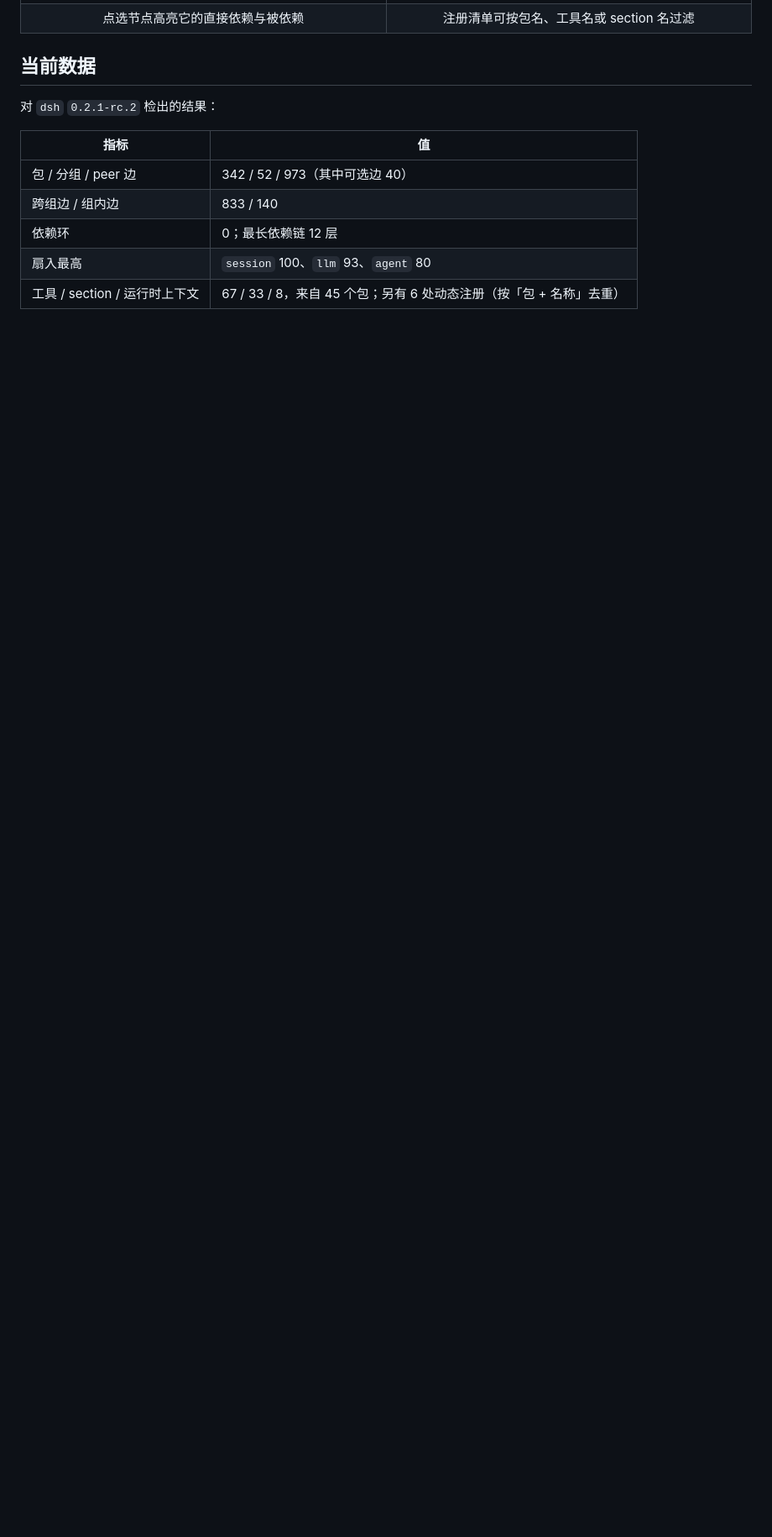
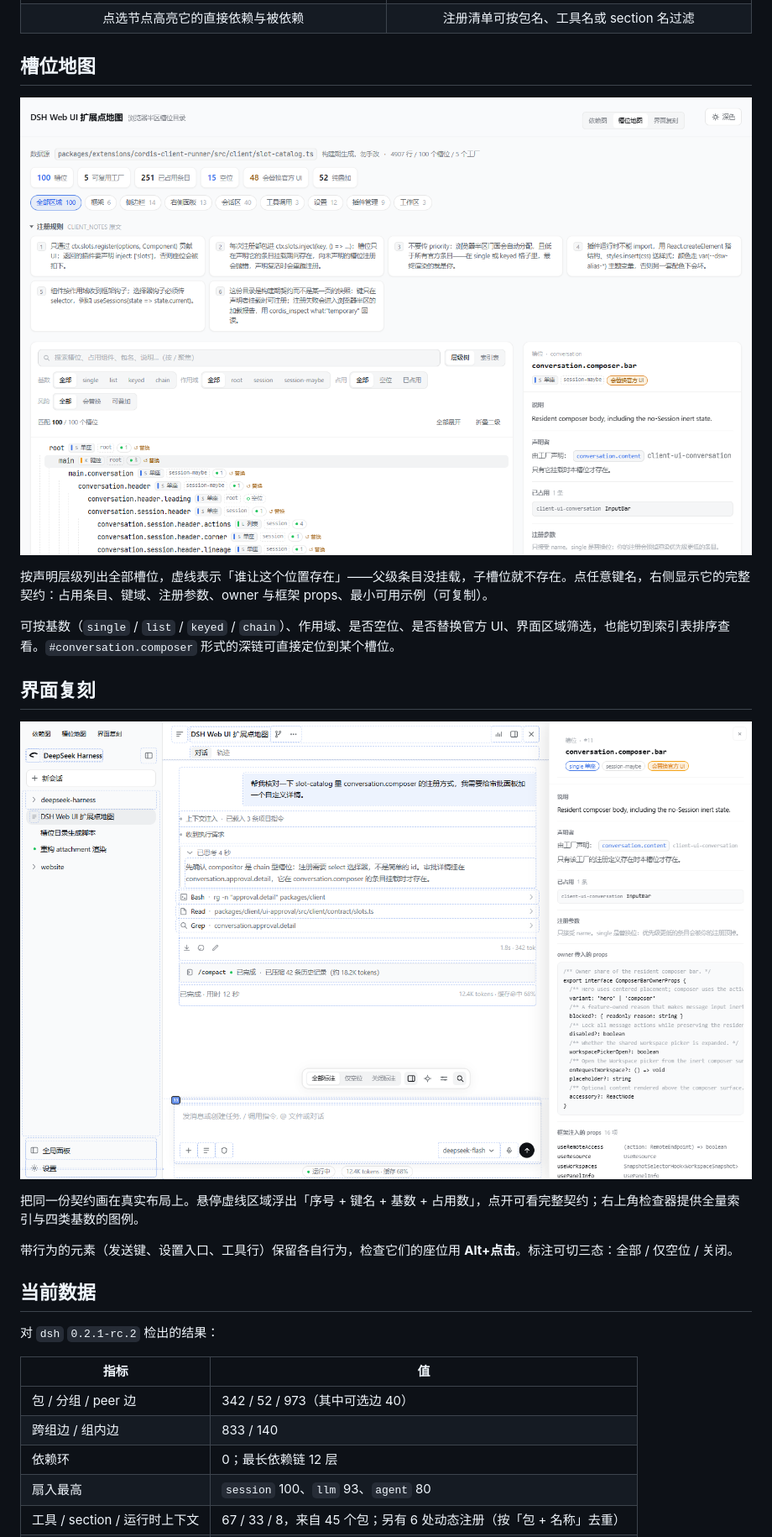
Before and after one commit to juexe/dsh-learn, a Markdown page: README.md, the part around the change printed below. Shown: that part at 84% size. Rendered like a GitHub page; pictures changed too: docs/screenshots/slots-map.png (added), docs/screenshots/slots-ui.png (added); blank space fills up the shorter version.

```diff
--- a/README.md
+++ b/README.md
@@ -29,6 +40,22 @@
 </tr>
 </table>
 
+## 槽位地图
+
+![槽位地图：声明层级、筛选器与单槽位契约](docs/screenshots/slots-map.png)
+
+按声明层级列出全部槽位，虚线表示「谁让这个位置存在」——父级条目没挂载，子槽位就不存在。点任意键名，右侧显示它的完整契约：占用条目、键域、注册参数、owner 与框架 props、最小可用示例（可复制）。
+
+可按基数（`single` / `list` / `keyed` / `chain`）、作用域、是否空位、是否替换官方 UI、界面区域筛选，也能切到索引表排序查看。`#conversation.composer` 形式的深链可直接定位到某个槽位。
+
+## 界面复刻
+
+![界面复刻：槽位热点与检查器](docs/screenshots/slots-ui.png)
+
+把同一份契约画在真实布局上。悬停虚线区域浮出「序号 + 键名 + 基数 + 占用数」，点开可看完整契约；右上角检查器提供全量索引与四类基数的图例。
+
+带行为的元素（发送键、设置入口、工具行）保留各自行为，检查它们的座位用 **Alt+点击**。标注可切三态：全部 / 仅空位 / 关闭。
+
 ## 当前数据
 
 对 `dsh` `0.2.1-rc.2` 检出的结果：
```
Also changed, not shown: other parts of README.md (+26 -6 lines), docs/screenshots/overview.png, docs/screenshots/package-details.png, docs/screenshots/registry.png, 12 other files.
